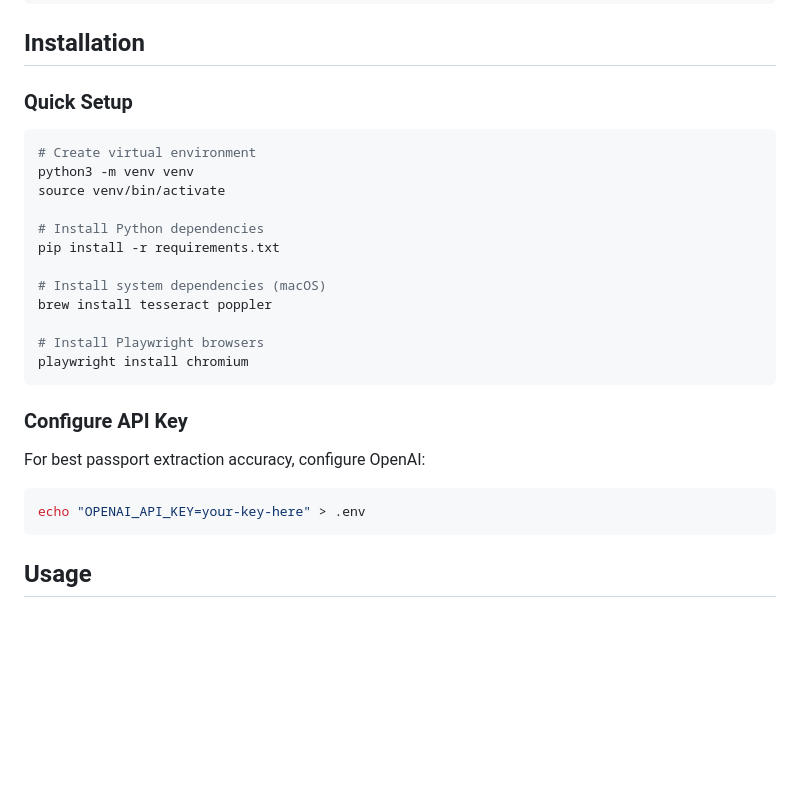
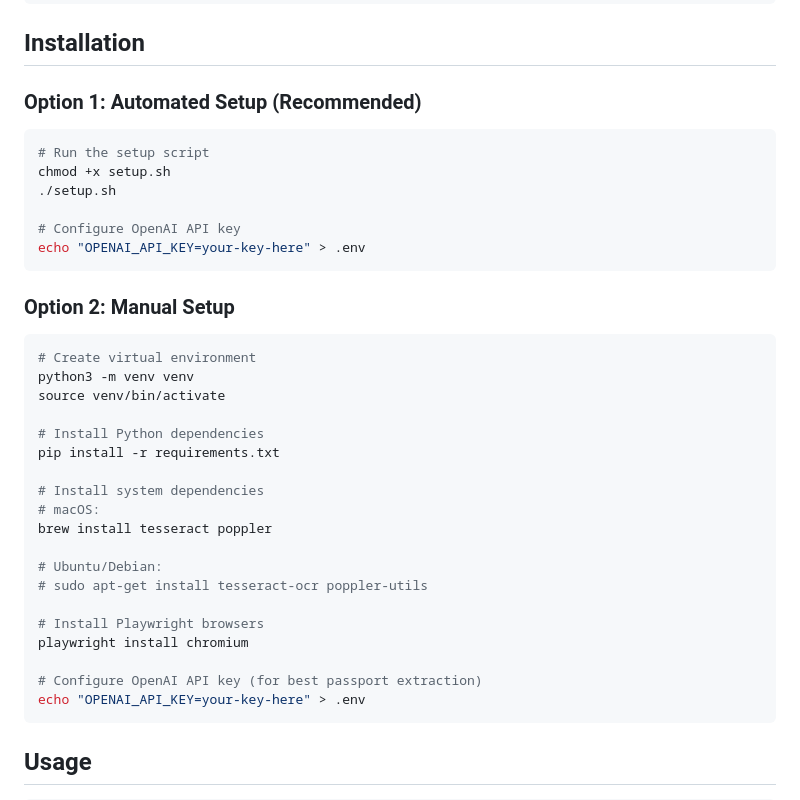
Before and after one commit to djmwong/document-automation, a Markdown page: README.md, the part around the change. Rendered like a GitHub page; blank space fills up the shorter version.

Commit message:
setup instructios

````diff
--- a/README.md
+++ b/README.md
@@ -30,7 +30,18 @@ A web application that extracts data from passport and G-28 forms using computer
 
 ## Installation
 
-### Quick Setup
+### Option 1: Automated Setup (Recommended)
+
+```bash
+# Run the setup script
+chmod +x setup.sh
+./setup.sh
+
+# Configure OpenAI API key
+echo "OPENAI_API_KEY=your-key-here" > .env
+```
+
+### Option 2: Manual Setup
 
 ```bash
 # Create virtual environment
@@ -40,18 +51,17 @@ source venv/bin/activate
 # Install Python dependencies
 pip install -r requirements.txt
 
-# Install system dependencies (macOS)
+# Install system dependencies
+# macOS:
 brew install tesseract poppler
+
+# Ubuntu/Debian:
+# sudo apt-get install tesseract-ocr poppler-utils
 
 # Install Playwright browsers
 playwright install chromium
-```
 
-### Configure API Key
-
-For best passport extraction accuracy, configure OpenAI:
-
-```bash
+# Configure OpenAI API key (for best passport extraction)
 echo "OPENAI_API_KEY=your-key-here" > .env
 ```
 
````
